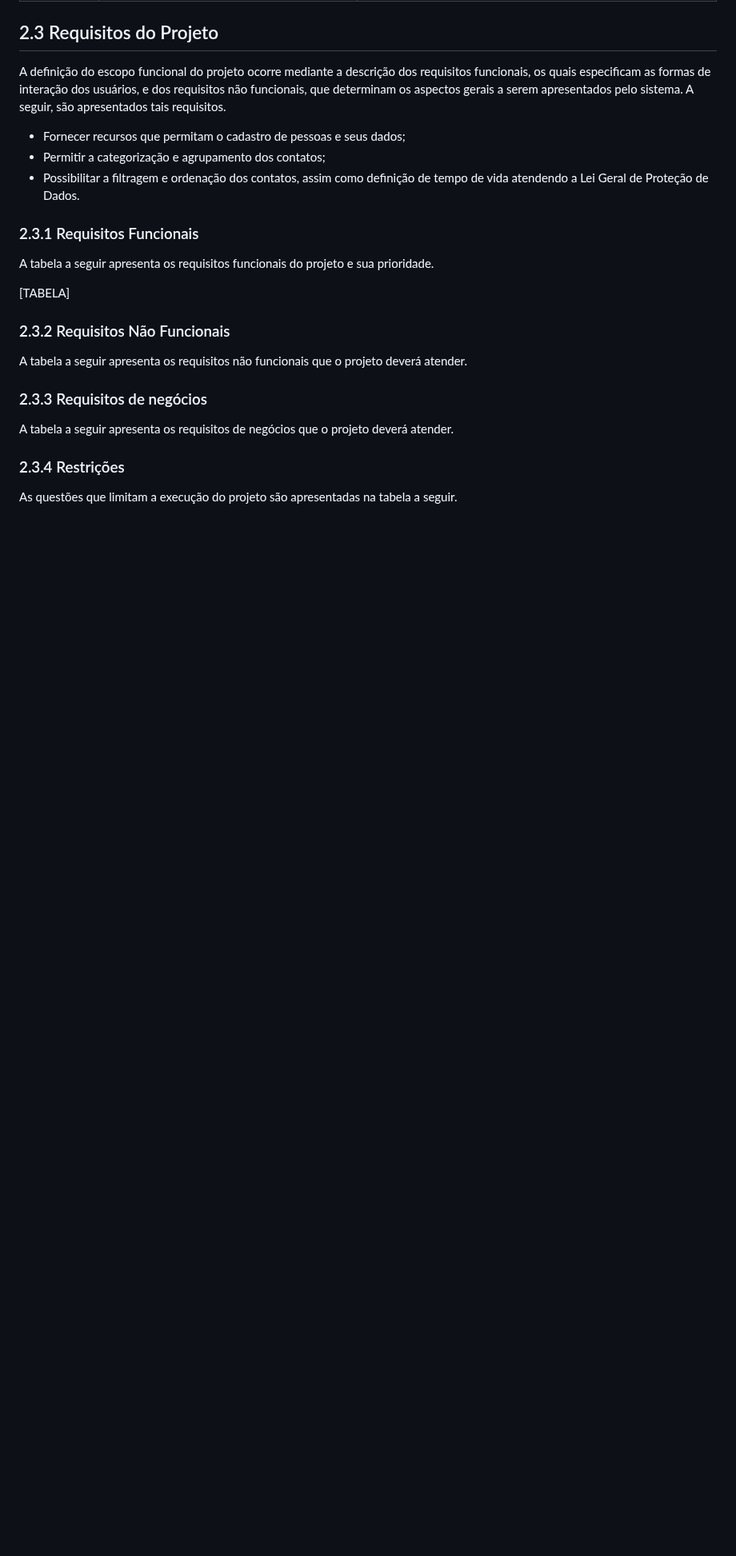
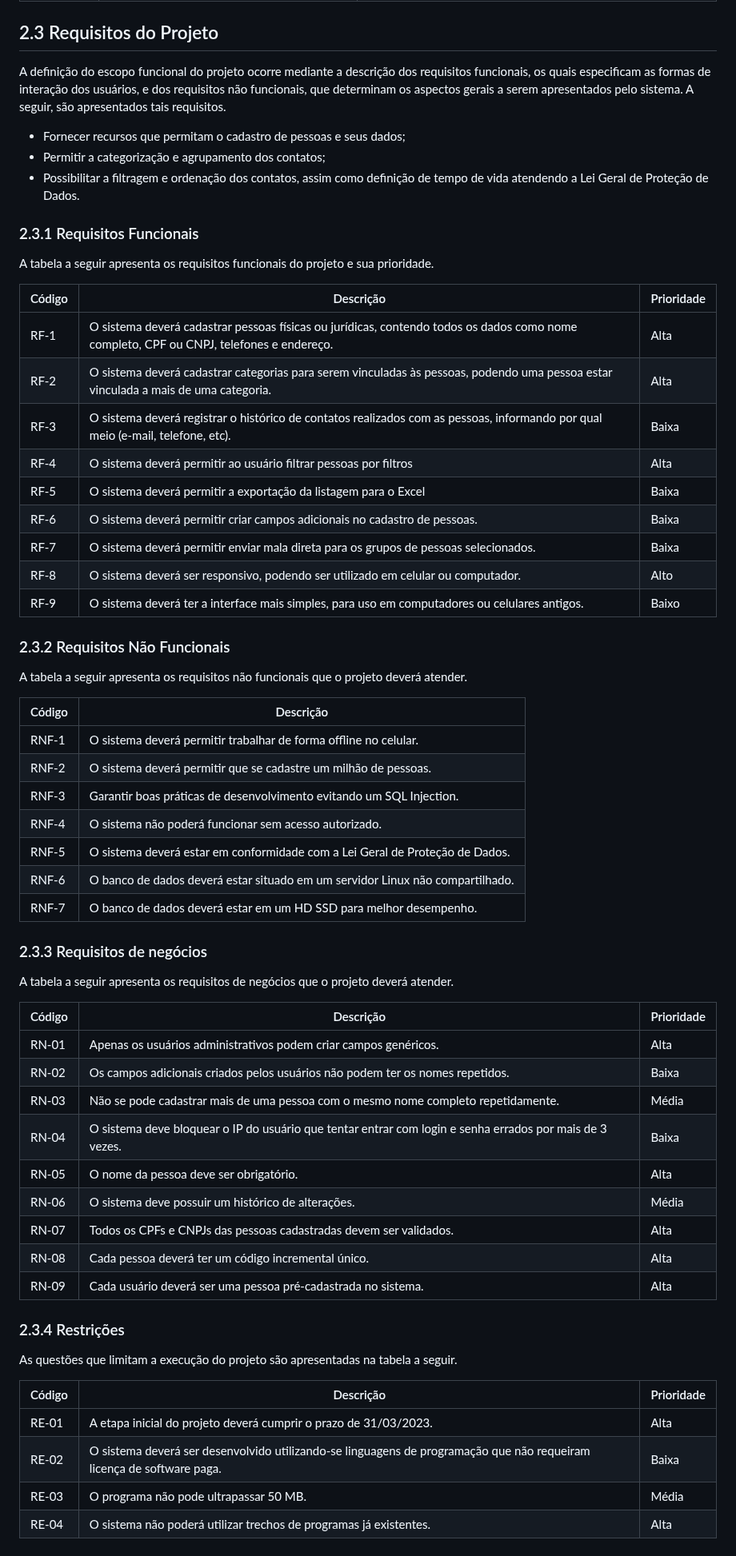
Before and after one commit to ICEI-PUC-Minas-PMV-ADS/PMV-ADS-2023-1-E1-PROJ-WEB-T14-G5-Cadastro_De_Pessoas, a Markdown page: docs/02-Especificação do Projeto.md, the part around the change. Shown at 80% size. Drawn GitHub-style; blank space fills up the shorter version.

```diff
--- a/docs/02-Especificação do Projeto.md
+++ b/docs/02-Especificação do Projeto.md
@@ -155,14 +155,56 @@ A definição do escopo funcional do projeto ocorre mediante a descrição dos r
 
 A tabela a seguir apresenta os requisitos funcionais do projeto e sua prioridade.
 
-[TABELA]
+| Código | Descrição | Prioridade |
+| --- | --- | --- |
+| RF-1 | O sistema deverá cadastrar pessoas físicas ou jurídicas, contendo todos os dados como nome completo, CPF ou CNPJ, telefones e endereço. | Alta |
+| RF-2 | O sistema deverá cadastrar categorias para serem vinculadas às pessoas, podendo uma pessoa estar vinculada a mais de uma categoria. | Alta |
+| RF-3 | O sistema deverá registrar o histórico de contatos realizados com as pessoas, informando por qual meio (e-mail, telefone, etc). | Baixa |
+| RF-4 | O sistema deverá permitir ao usuário filtrar pessoas por filtros | Alta |
+| RF-5 | O sistema deverá permitir a exportação da listagem para o Excel | Baixa |
+| RF-6 | O sistema deverá permitir criar campos adicionais no cadastro de pessoas. | Baixa |
+| RF-7 | O sistema deverá permitir enviar mala direta para os grupos de pessoas selecionados. | Baixa |
+| RF-8 | O sistema deverá ser responsivo, podendo ser utilizado em celular ou computador. | Alto |
+| RF-9 | O sistema deverá ter a interface mais simples, para uso em computadores ou celulares antigos. | Baixo |
+
 
 
 ### 2.3.2 Requisitos Não Funcionais
 A tabela a seguir apresenta os requisitos não funcionais que o projeto deverá atender.
 
+| Código | Descrição |
+| --- | --- |
+| RNF-1 | O sistema deverá permitir trabalhar de forma offline no celular. |
+| RNF-2 | O sistema deverá permitir que se cadastre um milhão de pessoas. |
+| RNF-3 | Garantir boas práticas de desenvolvimento evitando um SQL Injection. |
+| RNF-4 | O sistema não poderá funcionar sem acesso autorizado. |
+| RNF-5 | O sistema deverá estar em conformidade com a Lei Geral de Proteção de Dados. |
+| RNF-6 | O banco de dados deverá estar situado em um servidor Linux não compartilhado. |
+| RNF-7 | O banco de dados deverá estar em um HD SSD para melhor desempenho. |
+
+
 ### 2.3.3 Requisitos de negócios
 A tabela a seguir apresenta os requisitos de negócios que o projeto deverá atender.
 
+| Código | Descrição | Prioridade |
+| --- | --- | --- |
+| RN-01 | Apenas os usuários administrativos podem criar campos genéricos. | Alta |
+| RN-02 | Os campos adicionais criados pelos usuários não podem ter os nomes repetidos. | Baixa |
+| RN-03 | Não se pode cadastrar mais de uma pessoa com o mesmo nome completo repetidamente. | Média |
+| RN-04 | O sistema deve bloquear o IP do usuário que tentar entrar com login e senha errados por mais de 3 vezes. | Baixa |
+| RN-05 | O nome da pessoa deve ser obrigatório. | Alta |
+| RN-06 | O sistema deve possuir um histórico de alterações. | Média |
+| RN-07 | Todos os CPFs e CNPJs das pessoas cadastradas devem ser validados.| Alta |
+| RN-08 | Cada pessoa deverá ter um código incremental único. | Alta |
+| RN-09 | Cada usuário deverá ser uma pessoa pré-cadastrada no sistema.| Alta |
+
+
 ### 2.3.4 Restrições
 As questões que limitam a execução do projeto são apresentadas na tabela a seguir.
+
+| Código | Descrição | Prioridade |
+| --- | --- | --- |
+| RE-01 | A etapa inicial do projeto deverá cumprir o prazo de 31/03/2023. | Alta |
+| RE-02 | O sistema deverá ser desenvolvido utilizando-se linguagens de programação que não requeiram licença de software paga. | Baixa |
+| RE-03 | O programa não pode ultrapassar 50 MB. | Média |
+| RE-04 | O sistema não poderá utilizar trechos de programas já existentes. | Alta |
```
